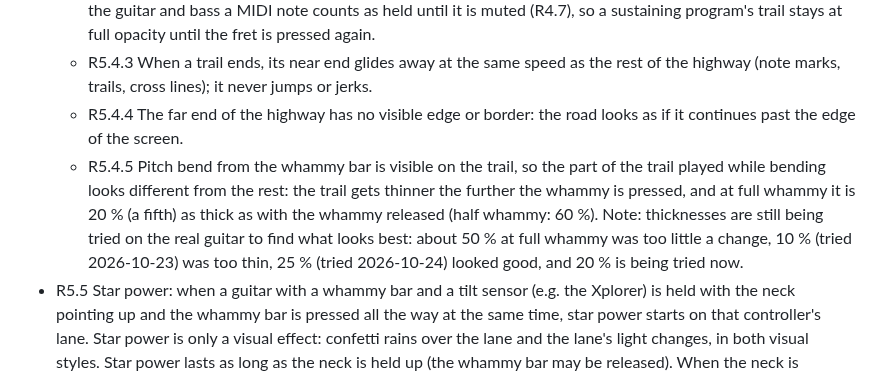
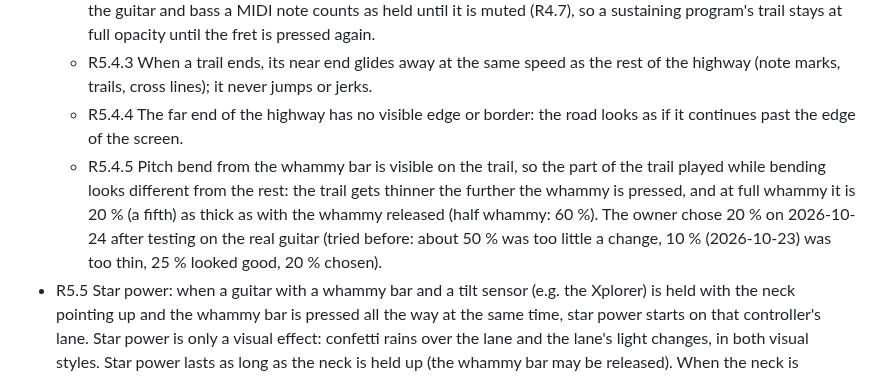
Before and after one commit to ChrisAcrobat/GarageBox, a Markdown page: docs/requirements.md, the part around the change. GitHub-like rendering.

Commit message:
Decision: R5.4.5 full whammy trail width 20 %, chosen by the owner 2026-10-24 after the hardware test

```diff
--- a/docs/requirements.md
+++ b/docs/requirements.md
@@ -131,7 +131,7 @@ Status: draft, under discussion.
   - R5.4.2 A trail lasts exactly as long as its note can be heard, for every sound. A sound that keeps playing until it is stopped (e.g. a MIDI organ held down) keeps its trail until the sound has gone silent; the trail never ends earlier because of an assumed decay time, and the ring time (R4.7.1) never shortens a MIDI note's trail. On the guitar and bass a MIDI note counts as held until it is muted (R4.7), so a sustaining program's trail stays at full opacity until the fret is pressed again.
   - R5.4.3 When a trail ends, its near end glides away at the same speed as the rest of the highway (note marks, trails, cross lines); it never jumps or jerks.
   - R5.4.4 The far end of the highway has no visible edge or border: the road looks as if it continues past the edge of the screen.
-  - R5.4.5 Pitch bend from the whammy bar is visible on the trail, so the part of the trail played while bending looks different from the rest: the trail gets thinner the further the whammy is pressed, and at full whammy it is 20 % (a fifth) as thick as with the whammy released (half whammy: 60 %). Note: thicknesses are still being tried on the real guitar to find what looks best: about 50 % at full whammy was too little a change, 10 % (tried 2026-10-23) was too thin, 25 % (tried 2026-10-24) looked good, and 20 % is being tried now.
+  - R5.4.5 Pitch bend from the whammy bar is visible on the trail, so the part of the trail played while bending looks different from the rest: the trail gets thinner the further the whammy is pressed, and at full whammy it is 20 % (a fifth) as thick as with the whammy released (half whammy: 60 %). The owner chose 20 % on 2026-10-24 after testing on the real guitar (tried before: about 50 % was too little a change, 10 % (2026-10-23) was too thin, 25 % looked good, 20 % chosen).
 - R5.5 Star power: when a guitar with a whammy bar and a tilt sensor (e.g. the Xplorer) is held with the neck pointing up and the whammy bar is pressed all the way at the same time, star power starts on that controller's lane. Star power is only a visual effect: confetti rains over the lane and the lane's light changes, in both visual styles. Star power lasts as long as the neck is held up (the whammy bar may be released). When the neck is lowered, a countdown of about 8 seconds starts, and star power ends when it runs out. If the neck is raised again before that, star power continues and the countdown starts over the next time the neck is lowered. The countdown is not shown on screen. Star power adds no sound change of its own: the whammy bar keeps doing what it is set to do (R4.5) and, if tilt range shifting is on, raising the neck keeps moving the range (R4.5.3), exactly as without star power. Star power only uses the neck-up position (the tilt counted as pressed, design 3.1), not tilt range shifting: it starts and lasts the same whether tilt is on or off (R4.5.2), and whatever the whammy is set to do. After star power has ended, it starts again only the same way it started the first time (neck up and whammy bar fully pressed). It can be turned off in the controller's advanced settings (R2.9). A more complete star power design is separate future work (F11).
 - R5.6 In the simple view, the tilt control of a guitar lane shows whether tilt range shifting (R4.5.2) is on or off and the current range offset in steps, e.g. "Tilt: on · +2 steps" or "Tilt: off · 0 steps". While tilt is off the control is shown dimmed and does not light up or fill when the guitar is tilted.
 - R5.7 The note names under the five fret buttons (the *note strip*) follow the playable range (R4.5.3) in both visual styles, on guitar and bass lanes and on the strip of the computer keyboard's guitar keys (R4c.3). While tilt range shifting is on, the names slide smoothly sideways with the tilt, also between whole steps: tilting the neck up moves them to the left, so the next higher scale note slides in from the right towards the orange fret while the lowest name slides out on the left, and tilting down does the opposite. Names fade out as they move past the outer frets. The strip shows where the range is heading before the sound changes; when tilt is turned off, the strip settles at once on the locked whole step (R4.5.6). If the system asks for reduced motion (`prefers-reduced-motion`), the names jump one whole step at a time (the step the sound uses) instead of sliding. There is no separate range badge and no message when tilt is turned on or off.
```
Also changed, not shown: docs/design.md (+1 -1 lines).
